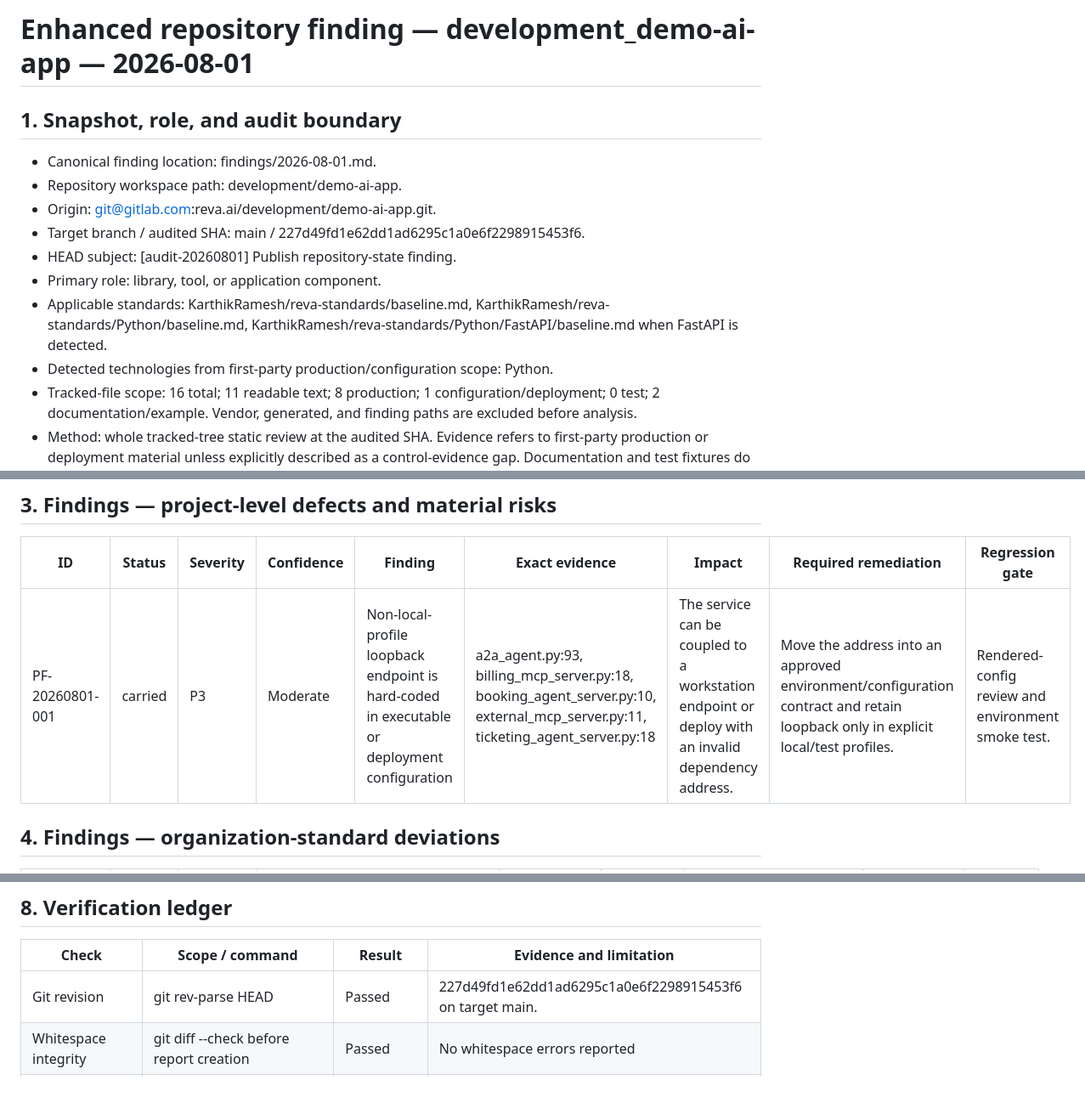
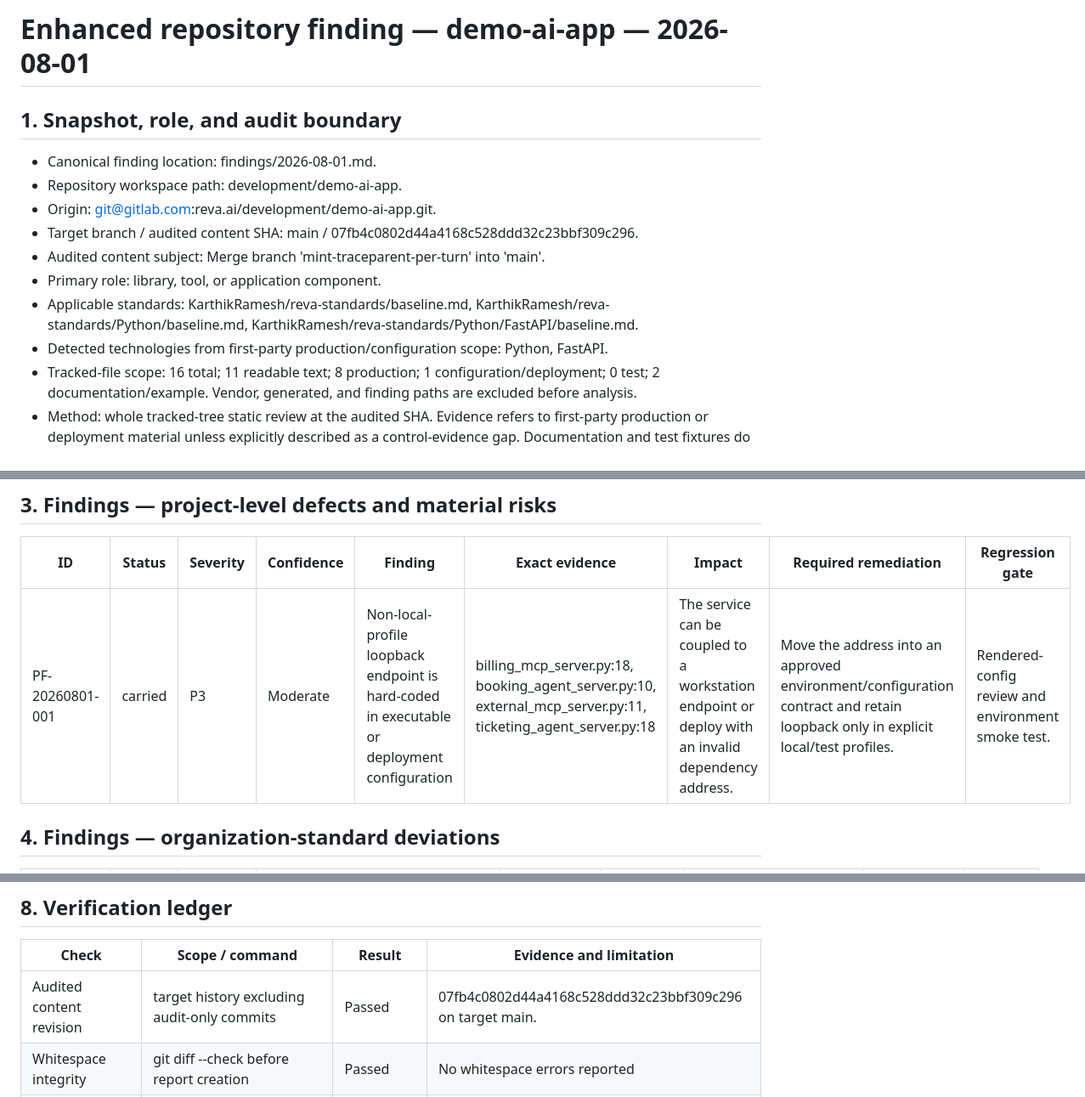
Before and after one commit to reva-ai/demo-ai-app, a Markdown page: findings/2026-08-01.md, 3 parts joined by grey strips. Shown at 85% size. Rendered like a GitHub page.

Commit message:
[audit-20260801] Publish enhanced weekly finding

```diff
--- a/findings/2026-08-01.md
+++ b/findings/2026-08-01.md
@@ -1,14 +1,14 @@
-# Enhanced repository finding — development_demo-ai-app — 2026-08-01
+# Enhanced repository finding — demo-ai-app — 2026-08-01
 
 ## 1. Snapshot, role, and audit boundary
 - Canonical finding location: findings/2026-08-01.md.
 - Repository workspace path: development/demo-ai-app.
 - Origin: git@gitlab.com:reva.ai/development/demo-ai-app.git.
-- Target branch / audited SHA: main / 227d49fd1e62dd1ad6295c1a0e6f2298915453f6.
-- HEAD subject: [audit-20260801] Publish repository-state finding.
+- Target branch / audited content SHA: main / 07fb4c0802d44a4168c528ddd32c23bbf309c296.
+- Audited content subject: Merge branch 'mint-traceparent-per-turn' into 'main'.
 - Primary role: library, tool, or application component.
-- Applicable standards: KarthikRamesh/reva-standards/baseline.md, KarthikRamesh/reva-standards/Python/baseline.md, KarthikRamesh/reva-standards/Python/FastAPI/baseline.md when FastAPI is detected.
-- Detected technologies from first-party production/configuration scope: Python.
+- Applicable standards: KarthikRamesh/reva-standards/baseline.md, KarthikRamesh/reva-standards/Python/baseline.md, KarthikRamesh/reva-standards/Python/FastAPI/baseline.md.
+- Detected technologies from first-party production/configuration scope: Python, FastAPI.
 - Tracked-file scope: 16 total; 11 readable text; 8 production; 1 configuration/deployment; 0 test; 2 documentation/example. Vendor, generated, and finding paths are excluded before analysis.
 - Method: whole tracked-tree static review at the audited SHA. Evidence refers to first-party production or deployment material unless explicitly described as a control-evidence gap. Documentation and test fixtures do not create production violations.
 - Limitation: build, test, vulnerability, live CI, rendered deployment, state, and runtime behavior are not claimed as passed unless shown in the verification ledger.
@@ -26,7 +26,7 @@
 
 | ID | Status | Severity | Confidence | Finding | Exact evidence | Impact | Required remediation | Regression gate |
 |---|---|---|---|---|---|---|---|---|
-| PF-20260801-001 | carried | P3 | Moderate | Non-local-profile loopback endpoint is hard-coded in executable or deployment configuration | a2a_agent.py:93, billing_mcp_server.py:18, booking_agent_server.py:10, external_mcp_server.py:11, ticketing_agent_server.py:18 | The service can be coupled to a workstation endpoint or deploy with an invalid dependency address. | Move the address into an approved environment/configuration contract and retain loopback only in explicit local/test profiles. | Rendered-config review and environment smoke test. |
+| PF-20260801-001 | carried | P3 | Moderate | Non-local-profile loopback endpoint is hard-coded in executable or deployment configuration | billing_mcp_server.py:18, booking_agent_server.py:10, external_mcp_server.py:11, ticketing_agent_server.py:18 | The service can be coupled to a workstation endpoint or deploy with an invalid dependency address. | Move the address into an approved environment/configuration contract and retain loopback only in explicit local/test profiles. | Rendered-config review and environment smoke test. |
 
 ## 4. Findings — organization-standard deviations
 
@@ -60,7 +60,7 @@
 
 | Check | Scope / command | Result | Evidence and limitation |
 |---|---|---|---|
-| Git revision | git rev-parse HEAD | Passed | 227d49fd1e62dd1ad6295c1a0e6f2298915453f6 on target main. |
+| Audited content revision | target history excluding audit-only commits | Passed | 07fb4c0802d44a4168c528ddd32c23bbf309c296 on target main. |
 | Whitespace integrity | git diff --check before report creation | Passed | No whitespace errors reported |
 | High-confidence credential-pattern scan | First-party production/configuration files; values intentionally redacted | Passed | No high-confidence pattern matched in scanned first-party scope. |
 | Static defect / standards checks | Whole tracked-tree, first-party production/configuration scope | Completed | Findings above; documentation/examples/test fixtures are not treated as production evidence. |
```
Also changed, not shown: other parts of findings/2026-08-01.md (+1 -1 lines).
